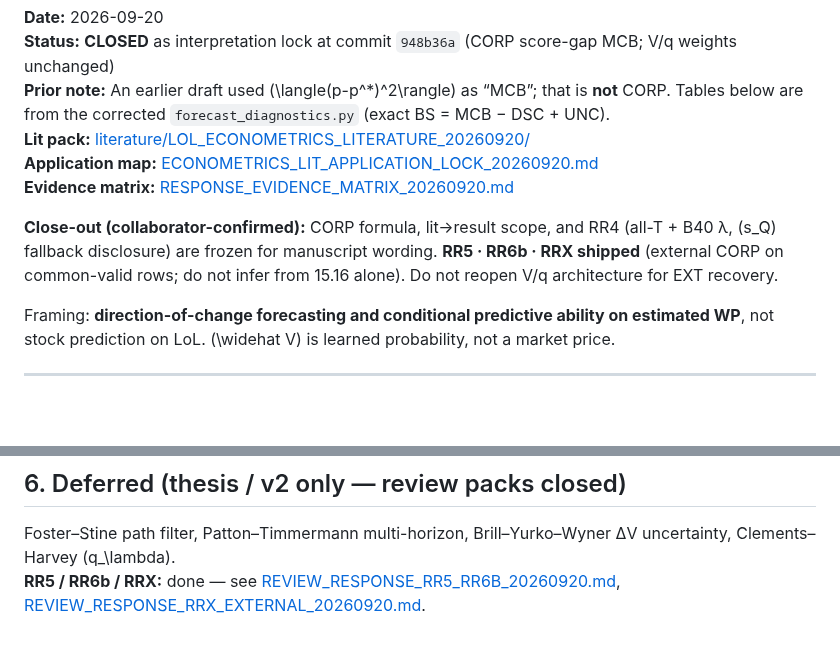
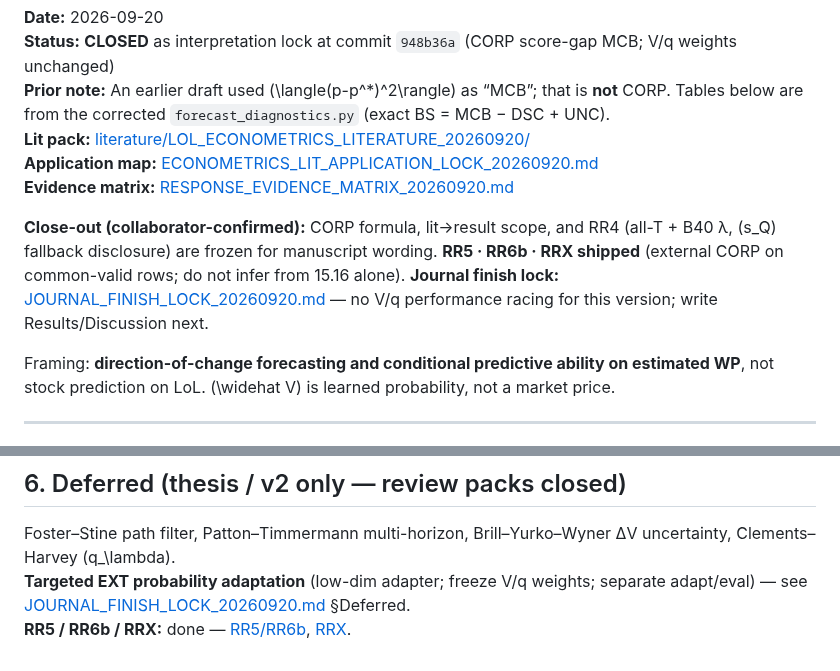
Before and after one commit to Lunecid/LOL_teamfight_Lab, a Markdown page: docs/LIT_RESULT_BRIDGE_RR46_20260920.md, 2 parts joined by grey strips. Drawn GitHub-style; blank space fills up the shorter version.

```diff
--- a/docs/LIT_RESULT_BRIDGE_RR46_20260920.md
+++ b/docs/LIT_RESULT_BRIDGE_RR46_20260920.md
@@ -7,7 +7,7 @@
 **Application map:** [ECONOMETRICS_LIT_APPLICATION_LOCK_20260920.md](ECONOMETRICS_LIT_APPLICATION_LOCK_20260920.md)
 **Evidence matrix:** [RESPONSE_EVIDENCE_MATRIX_20260920.md](RESPONSE_EVIDENCE_MATRIX_20260920.md)
 
-**Close-out (collaborator-confirmed):** CORP formula, lit→result scope, and RR4 (all-T + B40 λ, \(s_Q\) fallback disclosure) are frozen for manuscript wording. **RR5 · RR6b · RRX shipped** (external CORP on common-valid rows; do not infer from 15.16 alone). Do not reopen V/q architecture for EXT recovery.
+**Close-out (collaborator-confirmed):** CORP formula, lit→result scope, and RR4 (all-T + B40 λ, \(s_Q\) fallback disclosure) are frozen for manuscript wording. **RR5 · RR6b · RRX shipped** (external CORP on common-valid rows; do not infer from 15.16 alone). **Journal finish lock:** [JOURNAL_FINISH_LOCK_20260920.md](JOURNAL_FINISH_LOCK_20260920.md) — no V/q performance racing for this version; write Results/Discussion next.
 
 Framing: **direction-of-change forecasting and conditional predictive ability on estimated WP**, not stock prediction on LoL. \(\widehat V\) is learned probability, not a market price.
 
@@ -123,4 +123,5 @@ L>120s: 3031 rows (9.2%) — outside RR3 equal-L match support; \(s_Q\) there is
 ## 6. Deferred (thesis / v2 only — review packs closed)
 
 Foster–Stine path filter, Patton–Timmermann multi-horizon, Brill–Yurko–Wyner ΔV uncertainty, Clements–Harvey \(q_\lambda\).
-**RR5 / RR6b / RRX:** done — see [REVIEW_RESPONSE_RR5_RR6B_20260920.md](REVIEW_RESPONSE_RR5_RR6B_20260920.md), [REVIEW_RESPONSE_RRX_EXTERNAL_20260920.md](REVIEW_RESPONSE_RRX_EXTERNAL_20260920.md).
+**Targeted EXT probability adaptation** (low-dim adapter; freeze V/q weights; separate adapt/eval) — see [JOURNAL_FINISH_LOCK_20260920.md](JOURNAL_FINISH_LOCK_20260920.md) §Deferred.
+**RR5 / RR6b / RRX:** done — [RR5/RR6b](REVIEW_RESPONSE_RR5_RR6B_20260920.md), [RRX](REVIEW_RESPONSE_RRX_EXTERNAL_20260920.md).
```
Also changed, not shown: docs/JOURNAL_FINISH_LOCK_20260920.md (added, +78 -0 lines), docs/RESPONSE_EVIDENCE_MATRIX_20260920.md (+3 -2 lines).
